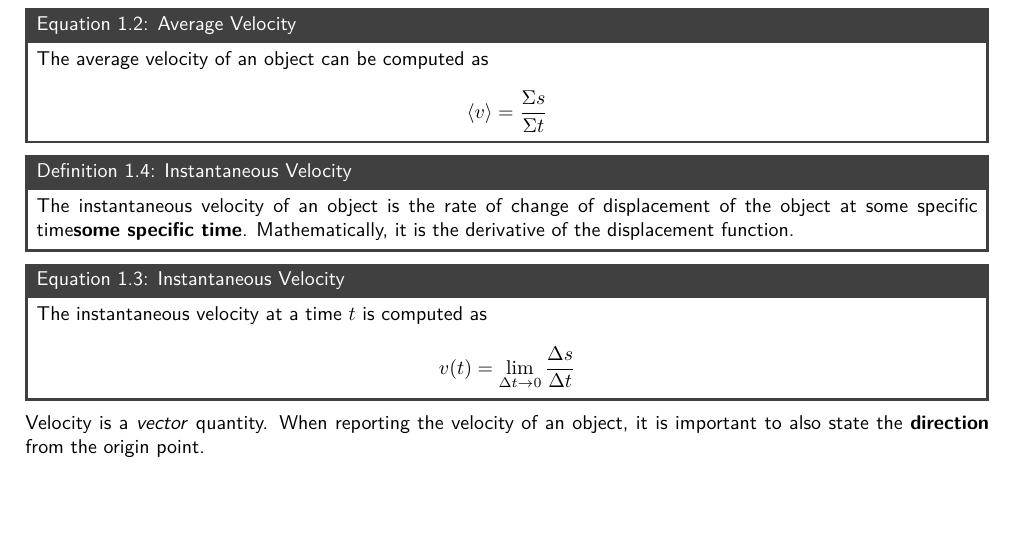
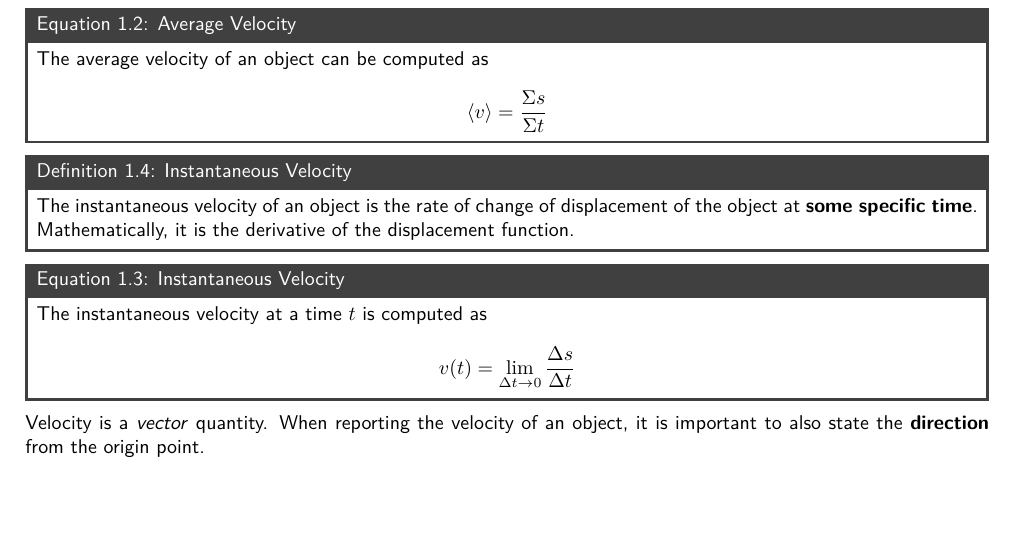
Before and after one commit to DoulosTrieste/physicsNotes, a LaTeX document (content/chapter02.tex): part of page 1 of 3, cut so that both start at the same text. Compiled offline with pdfLaTeX.

Commit message:
Chapter 2 typo fix

```diff
--- a/content/chapter02.tex
+++ b/content/chapter02.tex
@@ -21,7 +21,7 @@
 
 		\peqn{Average Velocity}{The average velocity of an object can be computed as}{\langle v \rangle = \frac{\Sigma s}{\Sigma t}}
 
-		\pdef{Instantaneous Velocity}{The instantaneous velocity of an object is the rate of change of displacement of the object at some specific time\textbf{some specific time}. Mathematically, it is the derivative of the displacement function.}
+		\pdef{Instantaneous Velocity}{The instantaneous velocity of an object is the rate of change of displacement of the object at \textbf{some specific time}. Mathematically, it is the derivative of the displacement function.}
 
 		\peqn{Instantaneous Velocity}{The instantaneous velocity at a time \(t\) is computed as}{v(t) = \lim_{\Delta t \to 0} \frac{\Delta s}{\Delta t}}
 		Velocity is a \textit{vector} quantity. When reporting the velocity of an object, it is important to also state the \textbf{direction} from the origin point.
```
Also changed, not shown: content/chapter05.pdf (added), main.pdf, 3 other files.
